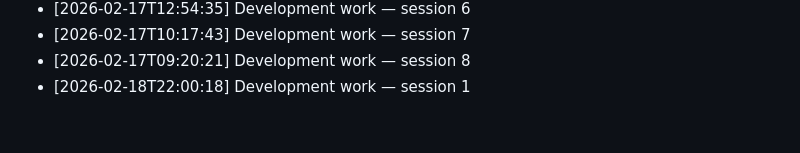
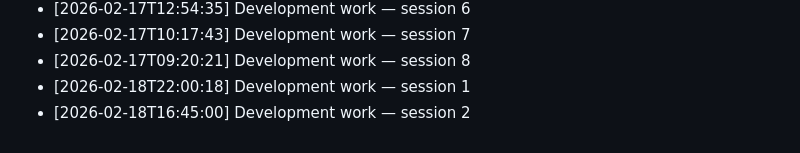
Before and after one commit to Sathvik-Chowdary-Veerapaneni/Language-Embeded-Agent-Action, a Markdown page: Notes/development_log.md, the part around the change. Drawn GitHub-style.

Commit message:
dev: LEAA development session 2026-02-18 #2

```diff
--- a/Notes/development_log.md
+++ b/Notes/development_log.md
@@ -66,3 +66,4 @@
 - [2026-02-17T10:17:43] Development work — session 7
 - [2026-02-17T09:20:21] Development work — session 8
 - [2026-02-18T22:00:18] Development work — session 1
+- [2026-02-18T16:45:00] Development work — session 2
```
